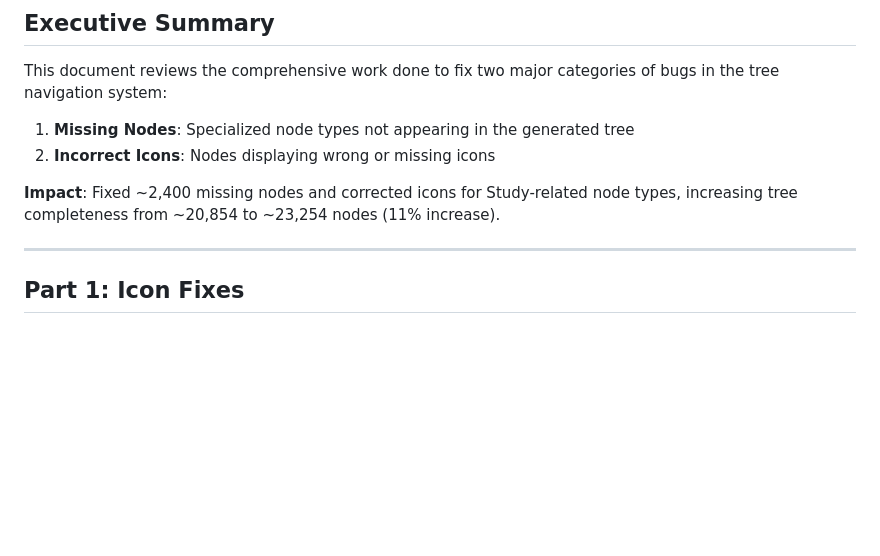
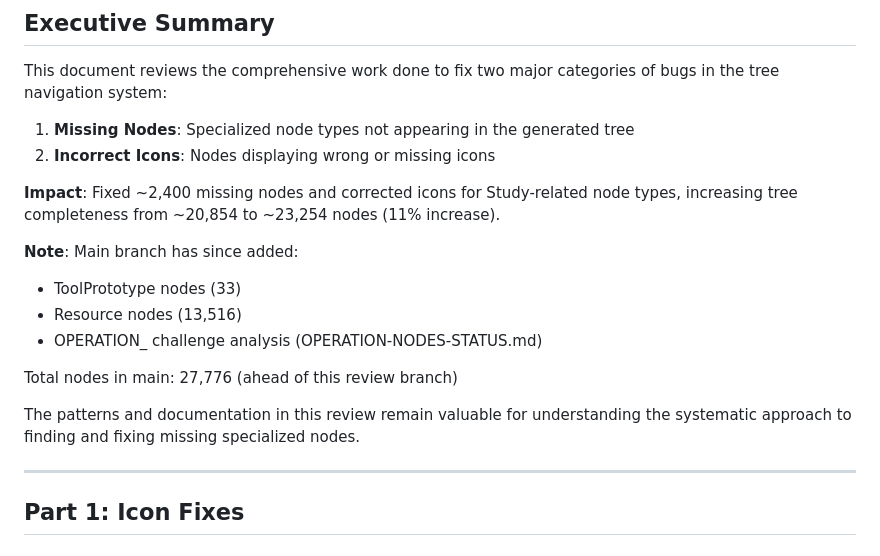
Before and after one commit to GeorgeMcIntyre-Web/SimTreeNav, a Markdown page: TREE-NODES-BUGS-REVIEW.md, the part around the change. Drawn GitHub-style; blank space fills up the shorter version.

Commit message:
docs: Add note about main branch progress (ToolPrototype, Resource nodes)

```diff
--- a/TREE-NODES-BUGS-REVIEW.md
+++ b/TREE-NODES-BUGS-REVIEW.md
@@ -7,6 +7,15 @@ This document reviews the comprehensive work done to fix two major categories of
 2. **Incorrect Icons**: Nodes displaying wrong or missing icons
 
 **Impact**: Fixed ~2,400 missing nodes and corrected icons for Study-related node types, increasing tree completeness from ~20,854 to ~23,254 nodes (11% increase).
+
+**Note**: Main branch has since added:
+- ToolPrototype nodes (33)
+- Resource nodes (13,516)
+- OPERATION_ challenge analysis (OPERATION-NODES-STATUS.md)
+
+Total nodes in main: 27,776 (ahead of this review branch)
+
+The patterns and documentation in this review remain valuable for understanding the systematic approach to finding and fixing missing specialized nodes.
 
 ---
 
```
